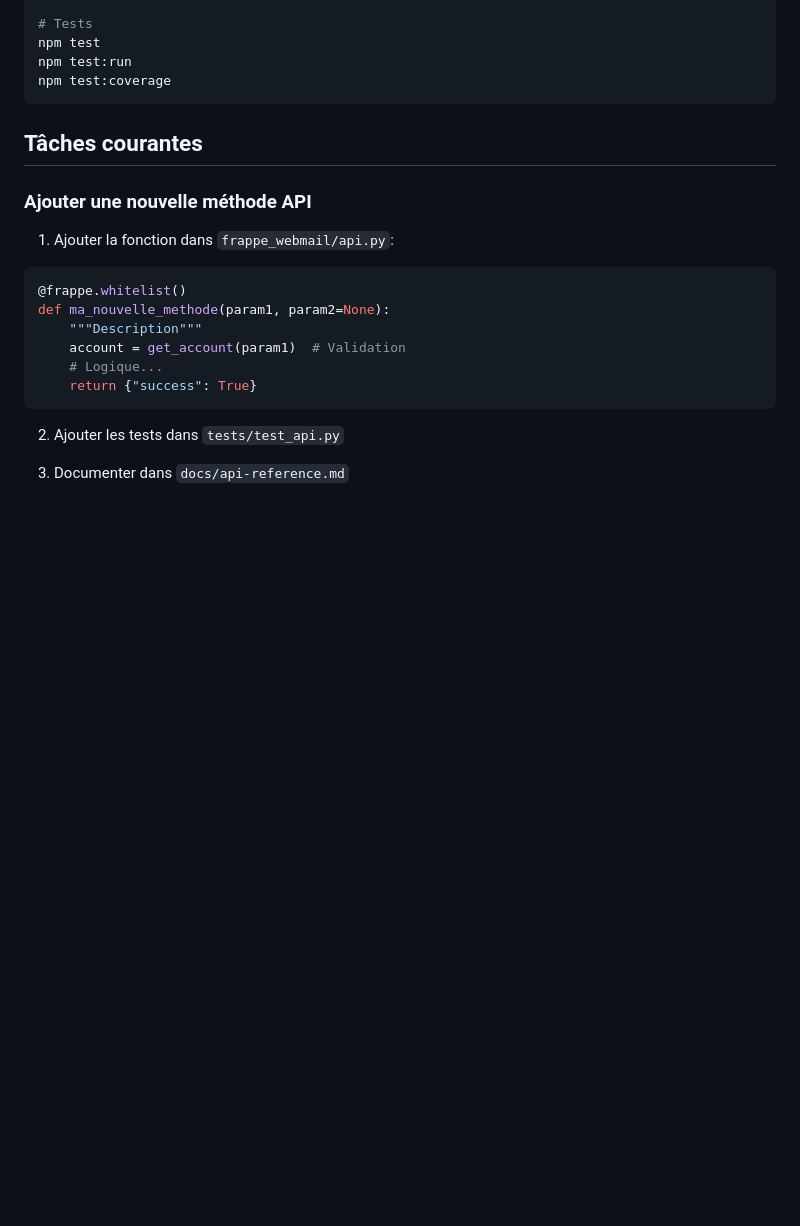
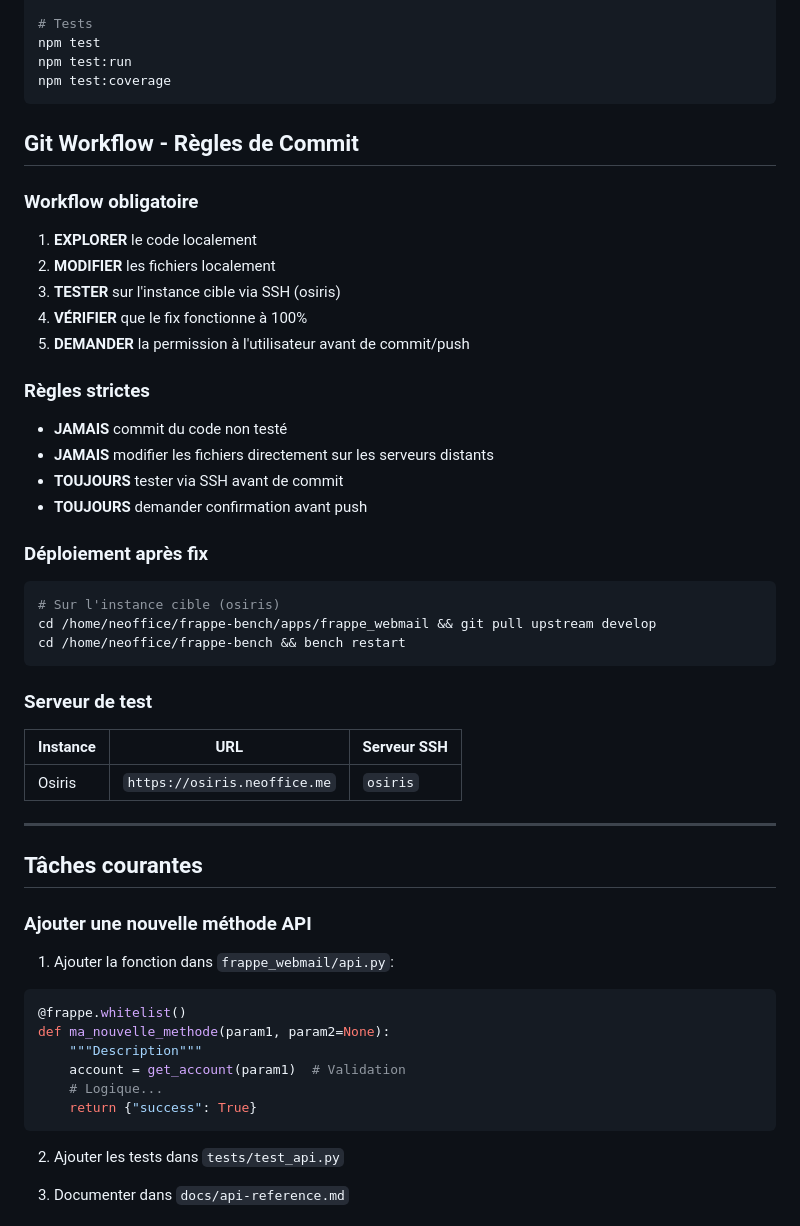
Before and after one commit to bvisible/frappe_webmail, a Markdown page: CLAUDE.md, the part around the change. Rendered like a GitHub page; blank space fills up the shorter version.

Commit message:
docs: Add Git workflow rules to CLAUDE.md

````diff
--- a/CLAUDE.md
+++ b/CLAUDE.md
@@ -106,6 +106,39 @@ npm test
 npm test:run
 npm test:coverage
 ```
+
+## Git Workflow - Règles de Commit
+
+### Workflow obligatoire
+
+1. **EXPLORER** le code localement
+2. **MODIFIER** les fichiers localement
+3. **TESTER** sur l'instance cible via SSH (osiris)
+4. **VÉRIFIER** que le fix fonctionne à 100%
+5. **DEMANDER** la permission à l'utilisateur avant de commit/push
+
+### Règles strictes
+
+- **JAMAIS** commit du code non testé
+- **JAMAIS** modifier les fichiers directement sur les serveurs distants
+- **TOUJOURS** tester via SSH avant de commit
+- **TOUJOURS** demander confirmation avant push
+
+### Déploiement après fix
+
+```bash
+# Sur l'instance cible (osiris)
+cd /home/neoffice/frappe-bench/apps/frappe_webmail && git pull upstream develop
+cd /home/neoffice/frappe-bench && bench restart
+```
+
+### Serveur de test
+
+| Instance | URL | Serveur SSH |
+|----------|-----|-------------|
+| Osiris | `https://osiris.neoffice.me` | `osiris` |
+
+---
 
 ## Tâches courantes
 
````
